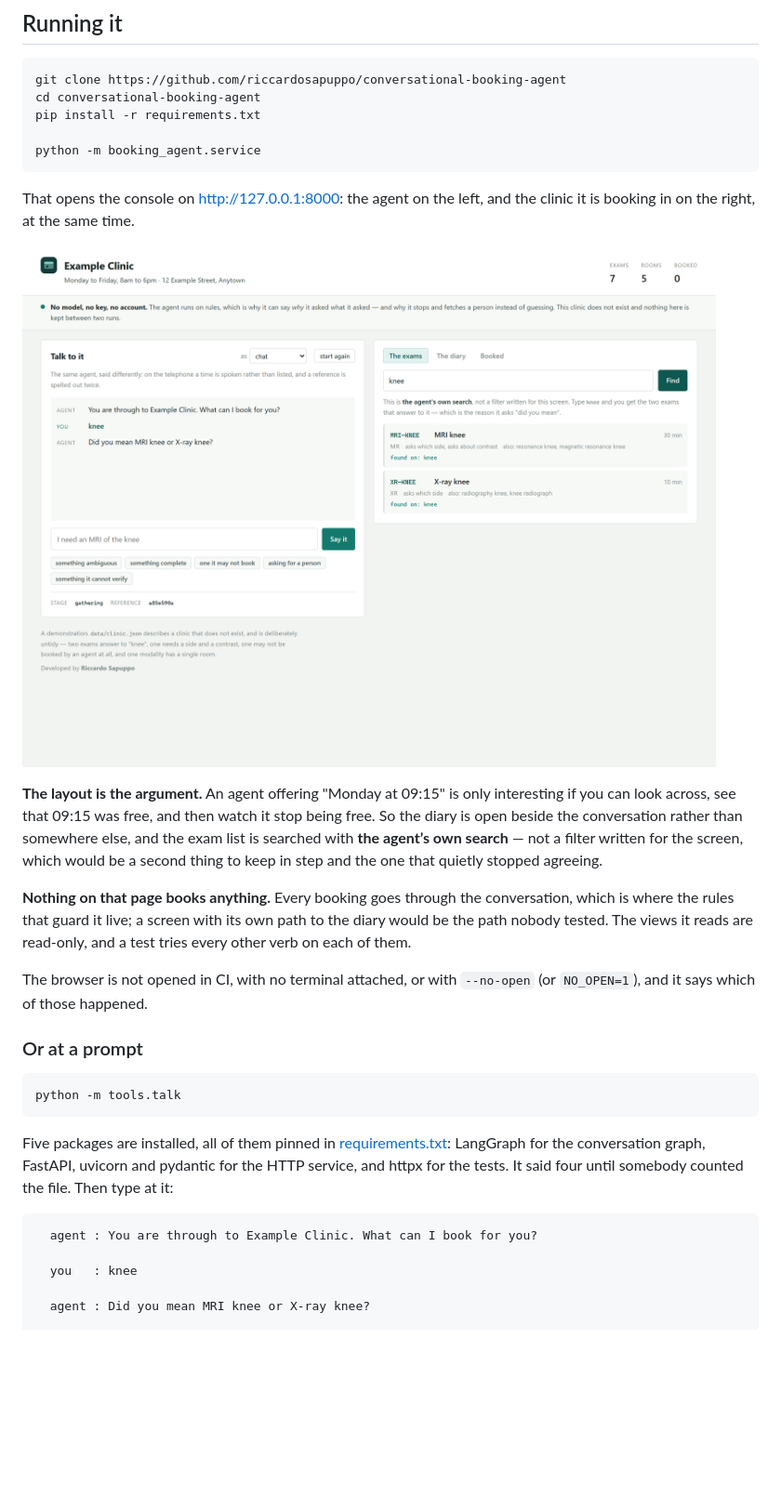
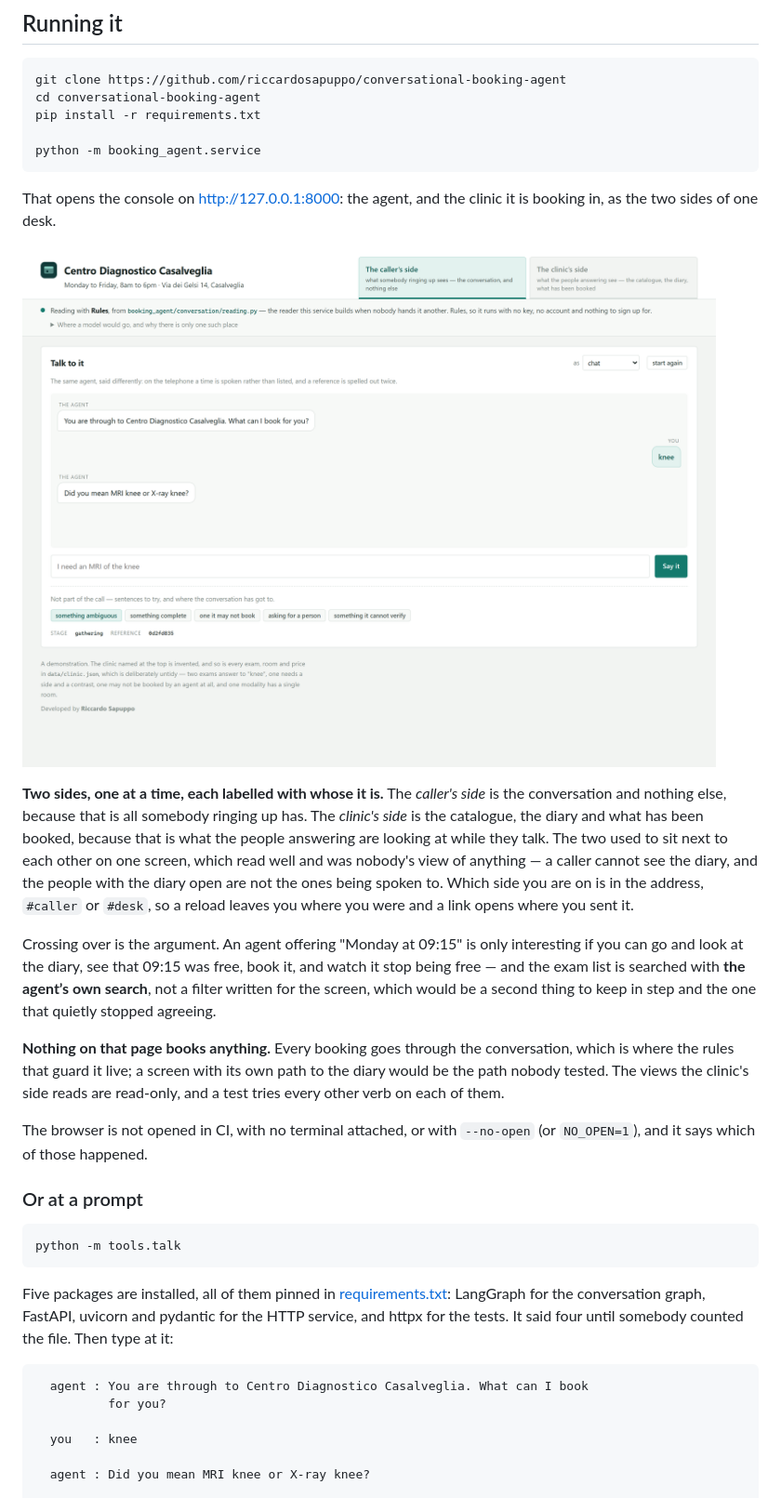
Before and after one commit to riccardosapuppo/conversational-booking-agent, a Markdown page: README.md, the part around one of its changes. Shown at 93% size. GitHub-like rendering; pictures changed too: docs/console.png; blank space fills up the shorter version.

````diff
--- a/README.md
+++ b/README.md
@@ -35,6 +35,6 @@ pip install -r requirements.txt
 python -m booking_agent.service
 ```
 
-That opens the console on <http://127.0.0.1:8000>: the agent on the left, and
-the clinic it is booking in on the right, at the same time.
+That opens the console on <http://127.0.0.1:8000>: the agent, and the clinic it
+is booking in, as the two sides of one desk.
 
@@ -42,15 +42,24 @@ the clinic it is booking in on the right, at the same time.
 
-**The layout is the argument.** An agent offering "Monday at 09:15" is only
-interesting if you can look across, see that 09:15 was free, and then watch it
-stop being free. So the diary is open beside the conversation rather than
-somewhere else, and the exam list is searched with **the agent’s own search** —
-not a filter written for the screen, which would be a second thing to keep in
-step and the one that quietly stopped agreeing.
+**Two sides, one at a time, each labelled with whose it is.** The *caller's
+side* is the conversation and nothing else, because that is all somebody
+ringing up has. The *clinic's side* is the catalogue, the diary and what has
+been booked, because that is what the people answering are looking at while
+they talk. The two used to sit next to each other on one screen, which read
+well and was nobody's view of anything — a caller cannot see the diary, and the
+people with the diary open are not the ones being spoken to. Which side you are
+on is in the address, `#caller` or `#desk`, so a reload leaves you where you
+were and a link opens where you sent it.
+
+Crossing over is the argument. An agent offering "Monday at 09:15" is only
+interesting if you can go and look at the diary, see that 09:15 was free, book
+it, and watch it stop being free — and the exam list is searched with **the
+agent’s own search**, not a filter written for the screen, which would be a
+second thing to keep in step and the one that quietly stopped agreeing.
 
 **Nothing on that page books anything.** Every booking goes through the
 conversation, which is where the rules that guard it live; a screen with its own
-path to the diary would be the path nobody tested. The views it reads are
-read-only, and a test tries every other verb on each of them.
+path to the diary would be the path nobody tested. The views the clinic's side
+reads are read-only, and a test tries every other verb on each of them.
 
 The browser is not opened in CI, with no terminal attached, or with `--no-open`
 (or `NO_OPEN=1`), and it says which of those happened.
@@ -67,7 +76,8 @@ FastAPI, uvicorn and pydantic for the HTTP service, and httpx for the tests.
 It said four until somebody counted the file. Then type at it:
 
 ```
-  agent : You are through to Example Clinic. What can I book for you?
+  agent : You are through to Centro Diagnostico Casalveglia. What can I book
+          for you?
 
   you   : knee
 
````
Also changed, not shown: other parts of README.md (+52 -8 lines), docs/booked.png, docs/diary.png, docs/handover.png, docs/reading.png (added), 12 other files.
